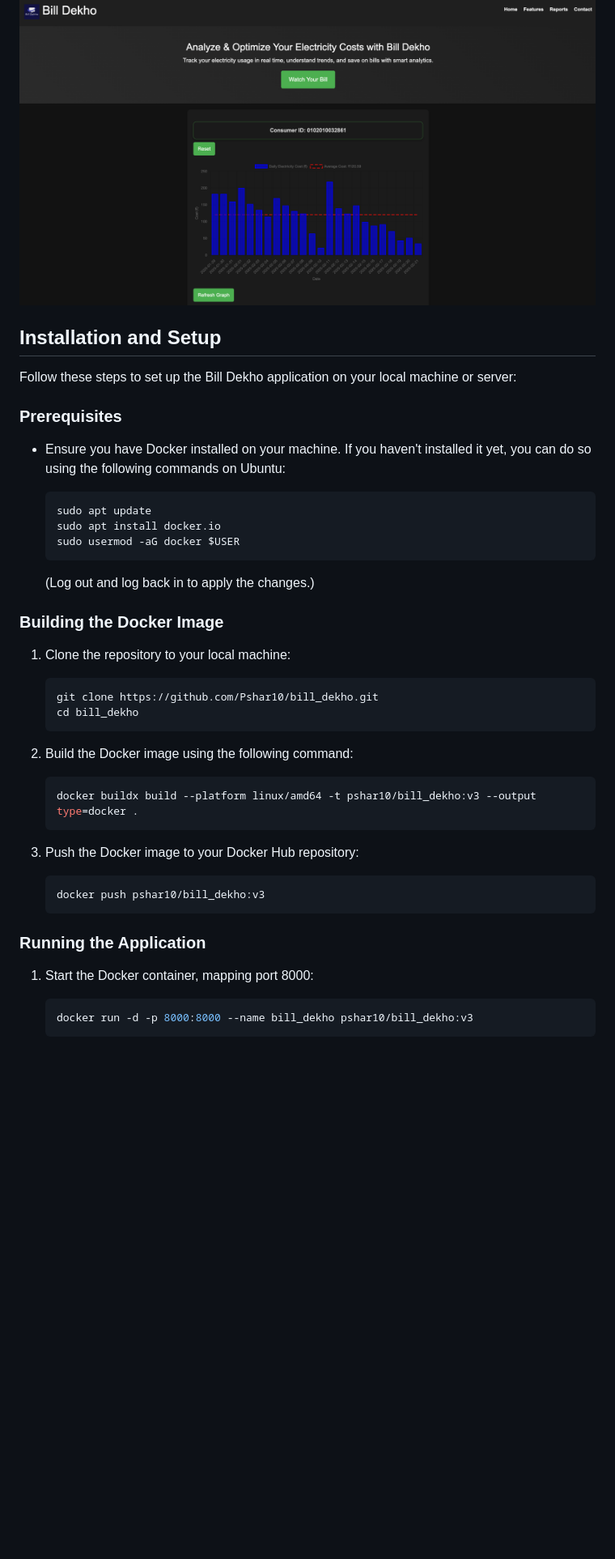
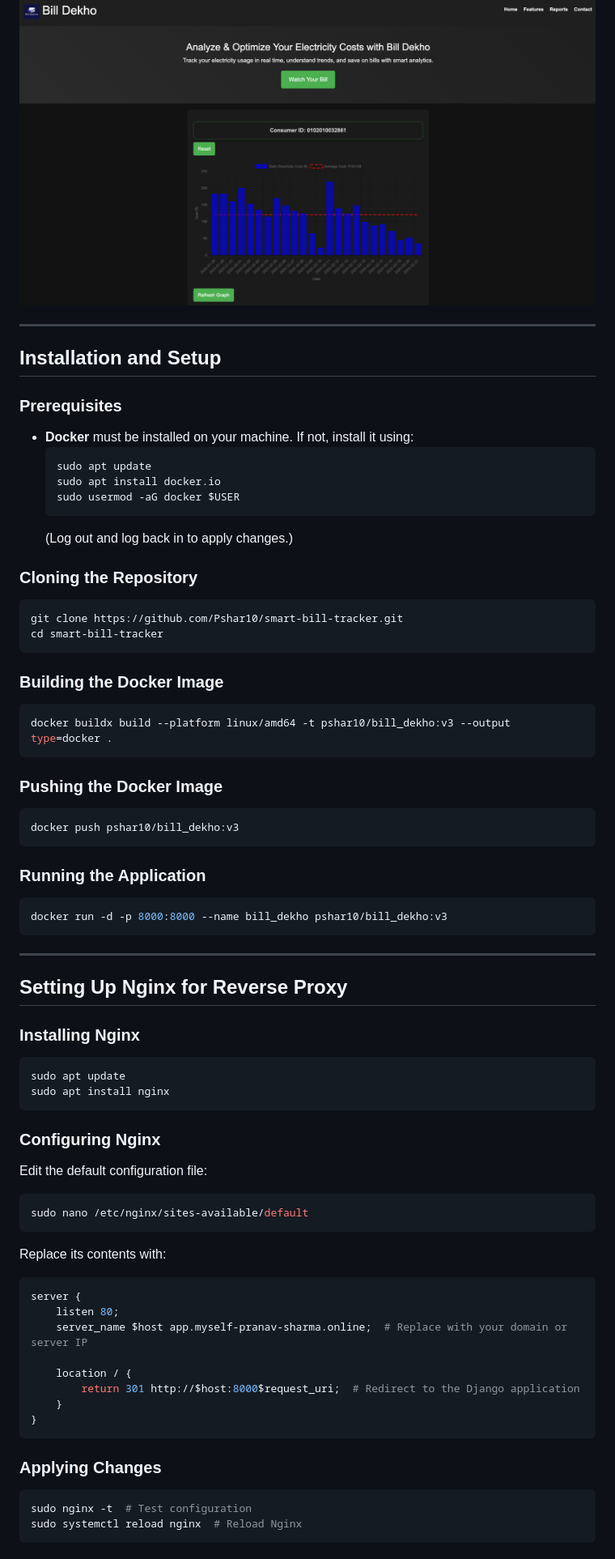
Before and after one commit to Pshar10/smart-bill-tracker, a Markdown page: readme.md, the part around one of its changes. Shown at 81% size. Rendered like a GitHub page; blank space fills up the shorter version.

````diff
--- a/readme.md
+++ b/readme.md
@@ -32,49 +51,71 @@ The following technologies have been used in the development of Bill Dekho:
 
 ![Web Application Screenshot](webapp.png)
 
+---
 
 ## Installation and Setup
 
-Follow these steps to set up the Bill Dekho application on your local machine or server:
-
-### Prerequisites
-
-- Ensure you have Docker installed on your machine. If you haven't installed it yet, you can do so using the following commands on Ubuntu:
-
+### **Prerequisites**
+- **Docker** must be installed on your machine. If not, install it using:
   ```bash
   sudo apt update
   sudo apt install docker.io
   sudo usermod -aG docker $USER
   ```
+  (Log out and log back in to apply changes.)
 
-  (Log out and log back in to apply the changes.)
+### **Cloning the Repository**
+```bash
+git clone https://github.com/Pshar10/smart-bill-tracker.git
+cd smart-bill-tracker
+```
 
-### Building the Docker Image
+### **Building the Docker Image**
+```bash
+docker buildx build --platform linux/amd64 -t pshar10/bill_dekho:v3 --output type=docker .
+```
 
-1. Clone the repository to your local machine:
+### **Pushing the Docker Image**
+```bash
+docker push pshar10/bill_dekho:v3
+```
 
-   ```bash
-   git clone https://github.com/Pshar10/bill_dekho.git
-   cd bill_dekho
-   ```
+### **Running the Application**
+```bash
+docker run -d -p 8000:8000 --name bill_dekho pshar10/bill_dekho:v3
+```
 
-2. Build the Docker image using the following command:
+---
 
-   ```bash
-   docker buildx build --platform linux/amd64 -t pshar10/bill_dekho:v3 --output type=docker .
-   ```
+## Setting Up Nginx for Reverse Proxy
 
-3. Push the Docker image to your Docker Hub repository:
+### **Installing Nginx**
+```bash
+sudo apt update
+sudo apt install nginx
+```
 
-   ```bash
-   docker push pshar10/bill_dekho:v3
-   ```
+### **Configuring Nginx**
+Edit the default configuration file:
+```bash
+sudo nano /etc/nginx/sites-available/default
+```
+Replace its contents with:
 
-### Running the Application
+```nginx
+server {
+    listen 80;
+    server_name $host app.myself-pranav-sharma.online;  # Replace with your domain or server IP
 
-1. Start the Docker container, mapping port 8000:
+    location / {
+        return 301 http://$host:8000$request_uri;  # Redirect to the Django application
+    }
+}
+```
 
-   ```bash
-   docker run -d -p 8000:8000 --name bill_dekho pshar10/bill_dekho:v3
-   ```
+### **Applying Changes**
+```bash
+sudo nginx -t  # Test configuration
+sudo systemctl reload nginx  # Reload Nginx
+```
 
````
Also changed, not shown: other parts of readme.md (+52 -58 lines).
